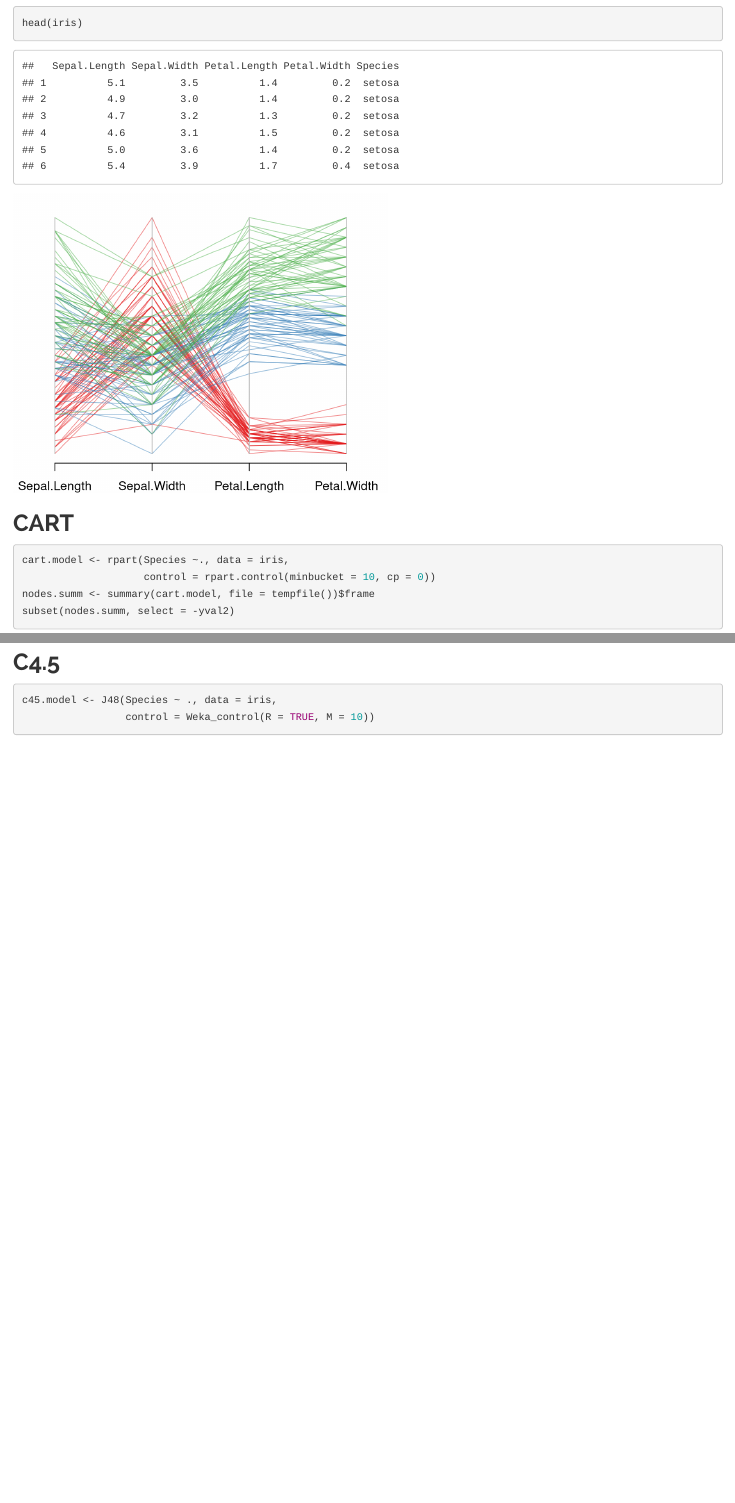
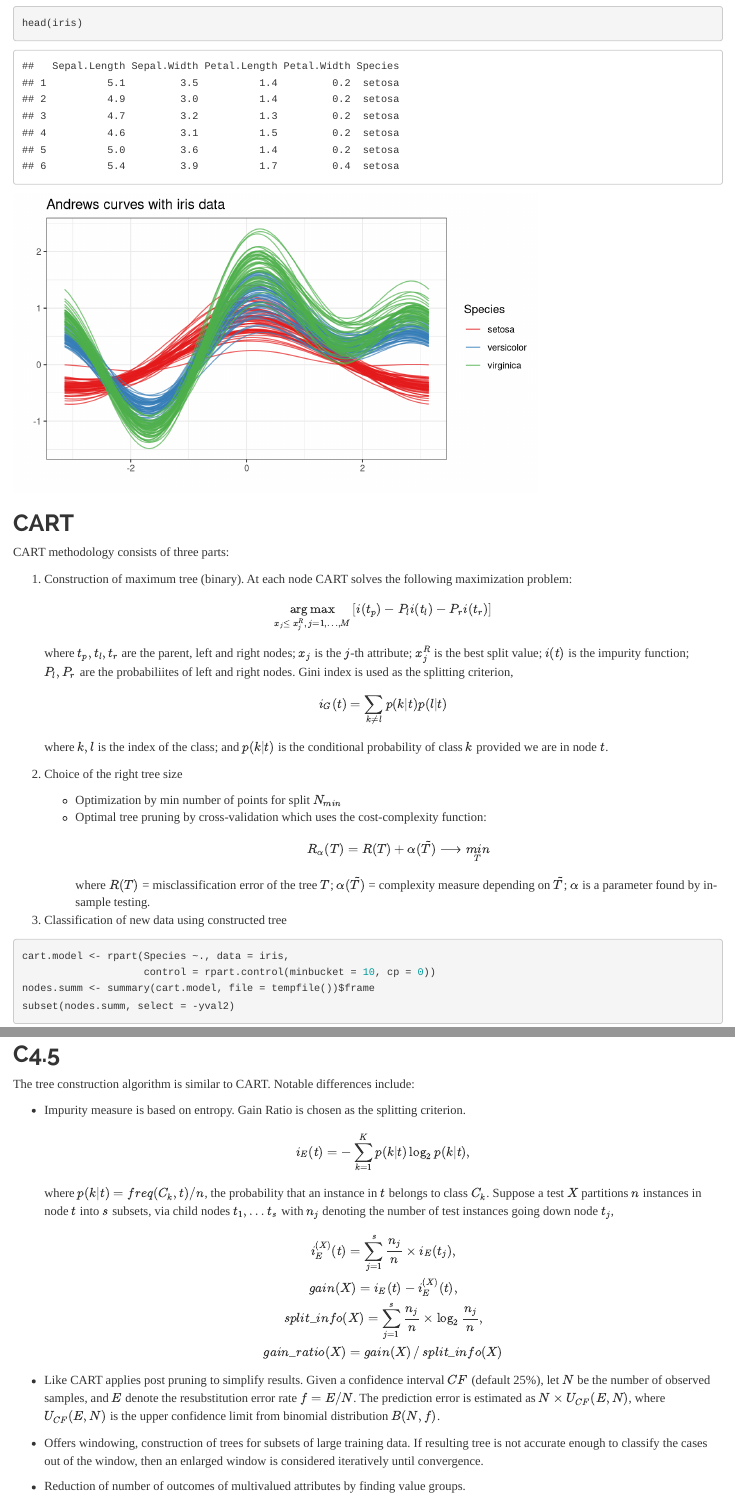
Before and after one commit to catena/ml-demo, an R Markdown document (report/DecisionTrees.Rmd): the page in a window 1100 px wide, from 180 px down, and a second part further down, joined at a grey line. Rendered offline with R 4.5, knitr and Pandoc, with nearby package versions; code that draws random numbers runs with fixed seeds of ours; some code elsewhere in the file could not run offline.

Commit message:
completed cart & c4.5

````diff
--- a/report/DecisionTrees.Rmd
+++ b/report/DecisionTrees.Rmd
@@ -28,15 +31,47 @@ __iris__: The famous Fisher's iris data set provided as a data frame with 150 ca
 head(iris)
 ```
 
-```{r dataplot, echo=FALSE, fig.width=5, fig.height=4}
+```{r dataplot, echo=FALSE, fig.width=7, fig.height=4}
+x <- seq(-pi, pi, length = 100)
+y <- apply(sapply(iris[,1:4], rescale), 1,
+           function (u) u[1] / sqrt(2) + u[2] * cos(x) + u[3] * sin(x) +
+             u[4] * cos(2*x))
+sy <- cbind(stack(as.data.frame(y)),
+            x = x,    # recycle x
+            Species = rep(iris$Species, each = length(x)))
 pcolors <- brewer.pal(length(levels(iris$Species)), "Set1")
-pcolors <- adjustcolor(pcolors, alpha = 0.5)
-par(mar = c(2, 2, 1, 2))
-parcoord(iris[,1:4] , col = pcolors[as.numeric(iris$Species)])
-par(.pardefault)
+pcolors <- adjustcolor(pcolors, alpha = 0.7)
+ggplot(sy) +
+  geom_line(aes(x = x, y = values, group = ind, color = Species)) +
+  labs(x = "", y = "", title = "Andrews curves with iris data") +
+  scale_color_manual(values = pcolors) +
+  theme_bw()
 ```
 
+
 ## CART
+
+CART methodology consists of three parts:
+
+1. Construction of maximum tree (binary). At each node CART solves the following maximization problem:
+  $$
+  \underset {x_j \le \, x_j^R, \, j=1,\ldots,M} {\arg \max} \left[ i(t_p) - P_l i(t_l) - P_r i(t_r) \right]
+  $$
+  where $t_p, t_l, t_r$ are the parent, left and right nodes; $x_j$ is the $j$-th attribute; $x_j^R$ is the best split value; $i(t)$ is the impurity function; $P_l, P_r$ are the probabiliites of left and right nodes. Gini index is used as the splitting criterion,
+  $$
+  i_G(t) = \sum_{k \neq l} p(k \vert t) p(l \vert t)
+  $$
+  where $k, l$ is the index of the class; and $p(k \vert t)$ is the conditional probability of class $k$ provided we are in node $t$.
+
+2. Choice of the right tree size
+     - Optimization by min number of points for split $N_{min}$
+     - Optimal tree pruning by cross-validation which uses the cost-complexity function:
+       $$
+       R_{\alpha}(T) = R(T) + \alpha (\tilde T) \longrightarrow \underset {T}{min}
+       $$
+       where $R(T)$ = misclassification error of the tree $T$; $\alpha(\tilde T)$ = complexity measure depending on $\tilde T$; $\alpha$ is a parameter found by in-sample testing.
+
+3. Classification of new data using constructed tree
 
 ```{r cart}
 cart.model <- rpart(Species ~., data = iris,
@@ -50,7 +85,29 @@ confusionMatrix(predict(cart.model, type = "class"), iris$Species)$table
 fancyRpartPlot(cart.model, sub = "")
 ```
 
+
 ## C4.5
+
+The tree construction algorithm is similar to CART. Notable differences include:
+
+- Impurity measure is based on entropy. Gain Ratio is chosen as the splitting criterion.
+  $$
+  i_E(t) = - \sum_{k=1}^K p(k \vert t) \log_2 p(k \vert t),
+  $$
+  where $p(k \vert t) = freq(C_k, t) / n$, the probability that an instance in $t$ belongs to class $C_k$. Suppose a test $X$ partitions $n$ instances in node $t$ into $s$ subsets, via child nodes $t_1, \ldots t_s$ with $n_j$ denoting the number of test instances going down node $t_j$,
+  $$
+  i_E^{(X)}(t) = \sum_{j=1}^s \frac {n_j}{n} \times i_E(t_j),        \\
+  gain(X) = i_E(t) - i_E^{(X)}(t),                                   \\
+  split\_info(X) = \sum_{j=1}^s \frac {n_j}{n} \times
+                   \log_2 \frac {n_j}{n},                            \\
+  gain\_ratio(X) = gain(X) \,/\, split\_info(X)
+  $$
+
+- Like CART applies post pruning to simplify results. Given a confidence interval $CF$ (default 25%), let $N$ be the number of observed samples, and $E$ denote the resubstitution error rate $f = E/N$. The prediction error is estimated as $N \times U_{CF}(E, N)$, where $U_{CF}(E, N)$ is the upper confidence limit from binomial distribution $B(N, f)$.
+
+- Offers windowing, construction of trees for subsets of large training data. If resulting tree is not accurate enough to classify the cases out of the window, then an enlarged window is considered iteratively until convergence.
+
+- Reduction of number of outcomes of multivalued attributes by finding value groups.
 
 ```{r c45model}
 c45.model <- J48(Species ~ ., data = iris,
````
Also changed, not shown: report/DecisionTrees.html, report/DecisionTrees.Rmd (7 more changed lines).
